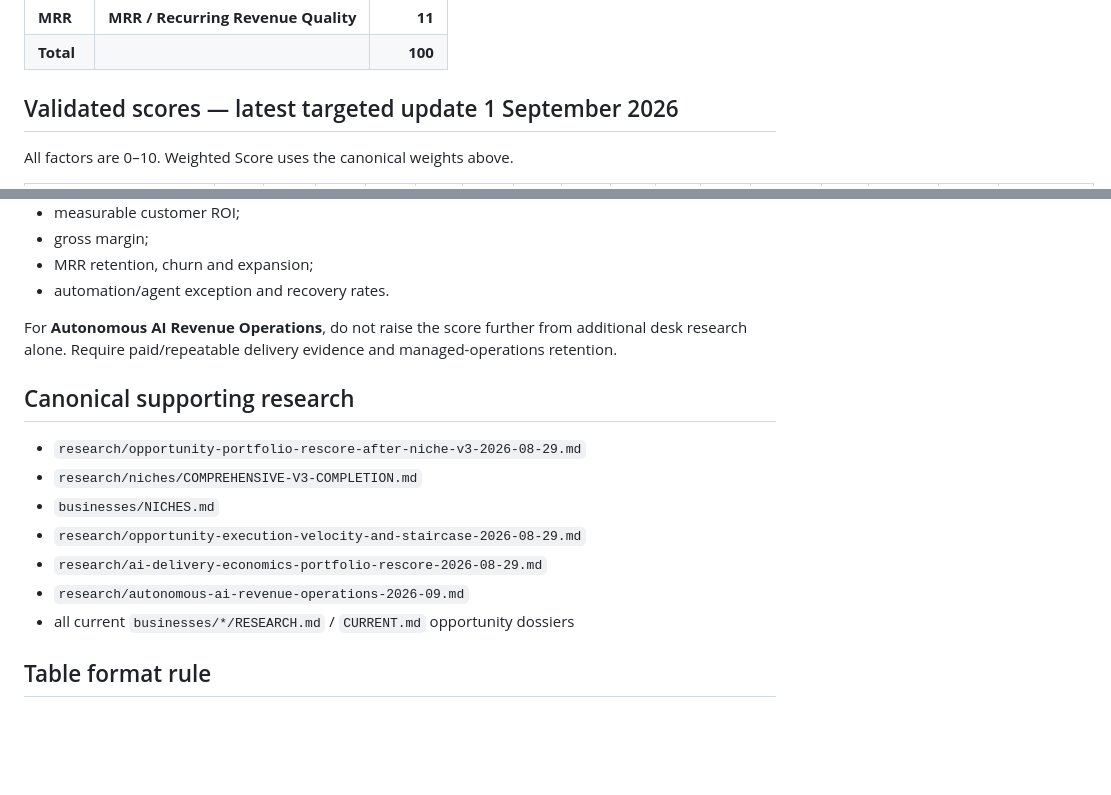
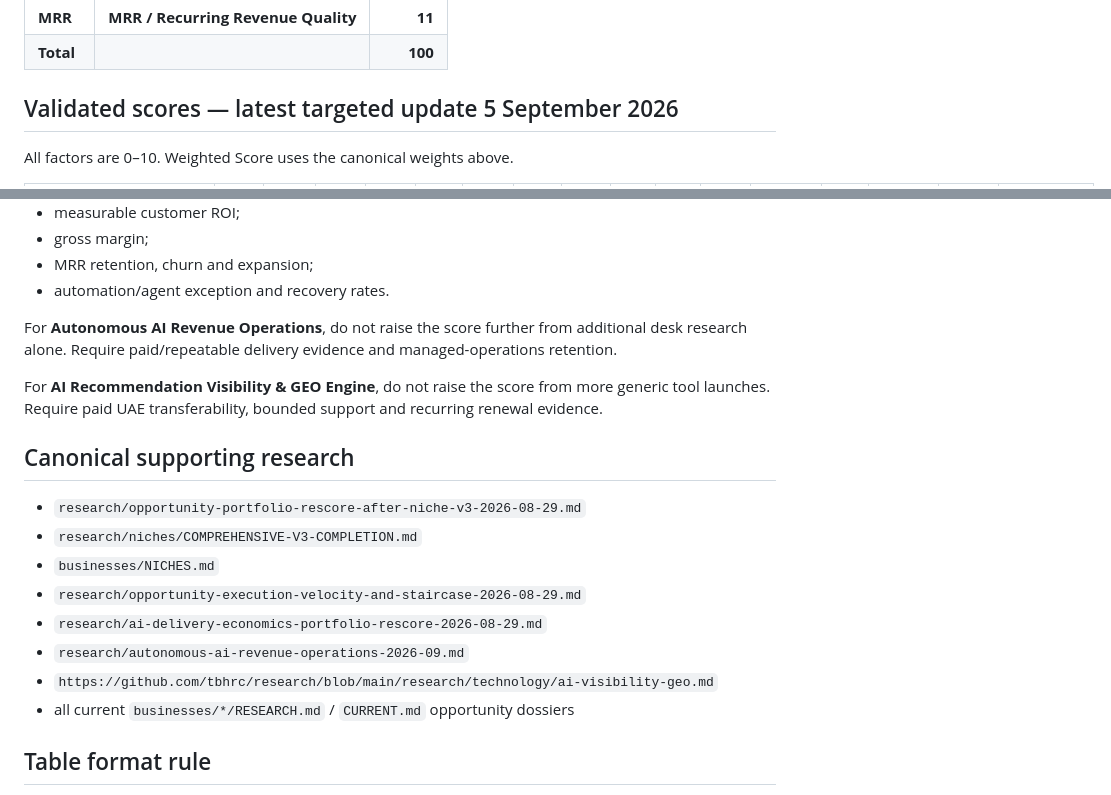
Before and after one commit to david-aicoach/drf, a Markdown page: businesses/OPPORTUNITIES.md, 2 parts joined by grey strips. GitHub-like rendering; blank space fills up the shorter version.

```diff
--- a/businesses/OPPORTUNITIES.md
+++ b/businesses/OPPORTUNITIES.md
@@ -87,7 +89,7 @@ This prevents double-counting while still allowing detailed evidence to change t
 | **MRR** | **MRR / Recurring Revenue Quality** | **11** |
 | **Total** |  | **100** |
 
-## Validated scores — latest targeted update 1 September 2026
+## Validated scores — latest targeted update 5 September 2026
 
 All factors are 0–10. Weighted Score uses the canonical weights above.
 
@@ -257,6 +264,8 @@ No score in this file is product-market-fit proof. Further material score moveme
 
 For **Autonomous AI Revenue Operations**, do not raise the score further from additional desk research alone. Require paid/repeatable delivery evidence and managed-operations retention.
 
+For **AI Recommendation Visibility & GEO Engine**, do not raise the score from more generic tool launches. Require paid UAE transferability, bounded support and recurring renewal evidence.
+
 ## Canonical supporting research
 
 - `research/opportunity-portfolio-rescore-after-niche-v3-2026-08-29.md`
@@ -265,6 +274,7 @@ For **Autonomous AI Revenue Operations**, do not raise the score further from ad
 - `research/opportunity-execution-velocity-and-staircase-2026-08-29.md`
 - `research/ai-delivery-economics-portfolio-rescore-2026-08-29.md`
 - `research/autonomous-ai-revenue-operations-2026-09.md`
+- `https://github.com/tbhrc/research/blob/main/research/technology/ai-visibility-geo.md`
 - all current `businesses/*/RESEARCH.md` / `CURRENT.md` opportunity dossiers
 
 ## Table format rule
```
Also changed, not shown: other parts of businesses/OPPORTUNITIES.md (+33 -26 lines).
